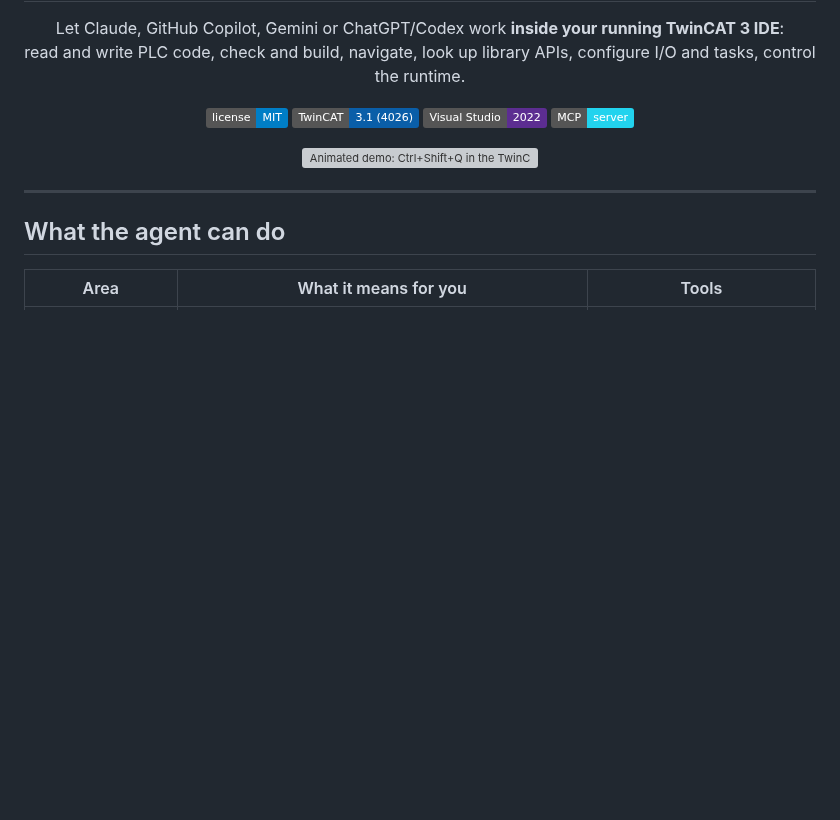
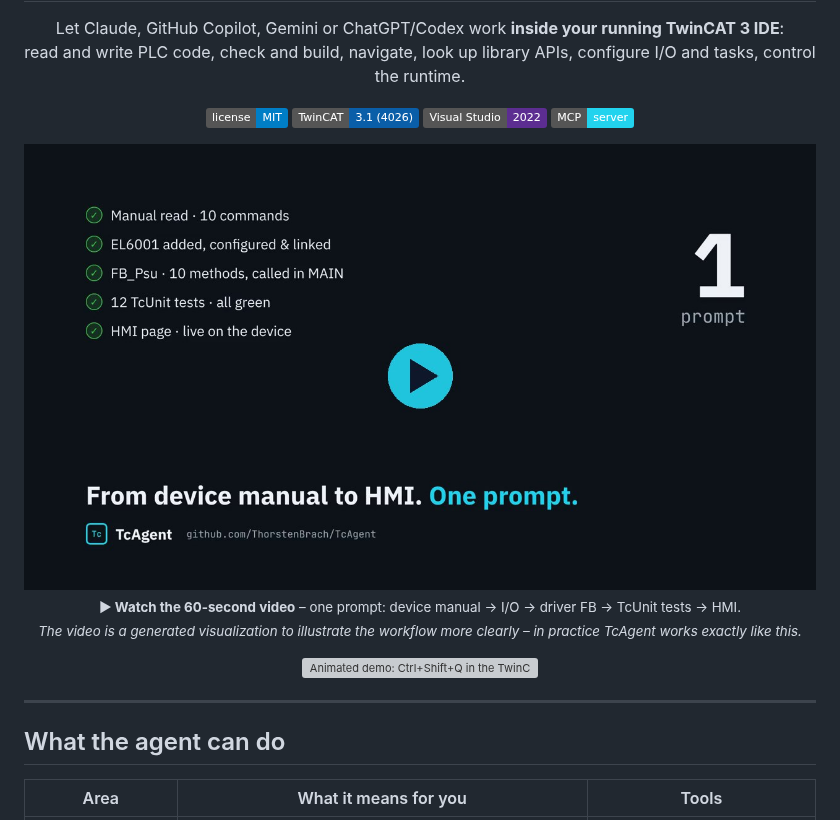
Before and after one commit to ThorstenBrach/TcAgent, a Markdown page: README.md, the part around the change. Rendered like a GitHub page; pictures changed too: docs/img/demo-video-poster.jpg (added); badges without logos; blank space fills up the shorter version; grey boxes are pictures that could not be loaded.

Commit message:
README: demo video at the top (generated visualization)
Co-Authored-By: Claude Opus 5.5 <noreply@anthropic.com>
Claude-Session: https://claude.ai/code/session_01QBJniXGRDkpDw1xtJPB2VC

```diff
--- a/README.md
+++ b/README.md
@@ -12,6 +12,12 @@ read and write PLC code, check and build, navigate, look up library APIs, config
 <img alt="TwinCAT 3.1" src="https://img.shields.io/badge/TwinCAT-3.1%20(4026)-0a5ea8">
 <img alt="Visual Studio 2022" src="https://img.shields.io/badge/Visual%20Studio-2022-5c2d91">
 <img alt="MCP" src="https://img.shields.io/badge/MCP-server-22d3ee">
+</p>
+
+<p align="center">
+<a href="docs/img/tcagent-demo.mp4"><img src="docs/img/demo-video-poster.jpg" width="900" alt="Video (60 s): from the device manual to the HMI page with one prompt - TcAgent reads the manual, adds and links the EL6001, writes the driver FB, tests it with TcUnit and builds the HMI page"></a><br>
+<sub><b>▶ Watch the 60-second video</b> – one prompt: device manual → I/O → driver FB → TcUnit tests → HMI.<br>
+<i>The video is a generated visualization to illustrate the workflow more clearly – in practice TcAgent works exactly like this.</i></sub>
 </p>
 
 <p align="center"><img src="docs/img/demo.svg" width="900" alt="Animated demo: Ctrl+Shift+Q in the TwinCAT editor, the agent creates a function block that implements an interface and checks all objects"></p>
```
Also changed, not shown: 1 other file.
